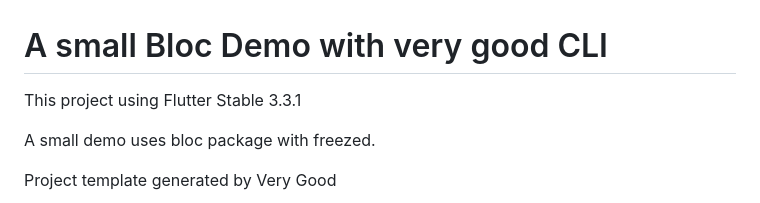
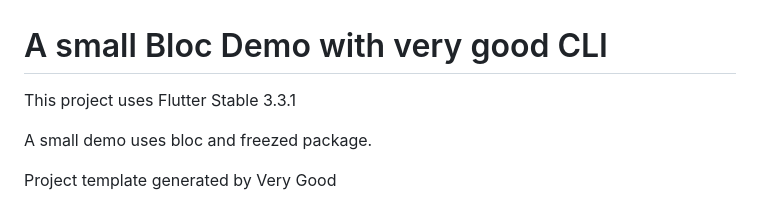
Before and after one commit to wamynobe/Flutter-Notebook, a Markdown page: demo-bloc-freezed/README.md, the part around the change. Drawn GitHub-style.

Commit message:
fix typo

```diff
--- a/demo-bloc-freezed/README.md
+++ b/demo-bloc-freezed/README.md
@@ -1,8 +1,8 @@
 # A small Bloc Demo with very good CLI
 
-This project using Flutter Stable 3.3.1
+This project uses Flutter Stable 3.3.1
 
-A small demo uses bloc package with freezed.
+A small demo uses bloc and freezed package.
 
 Project template generated by Very Good
 
```
